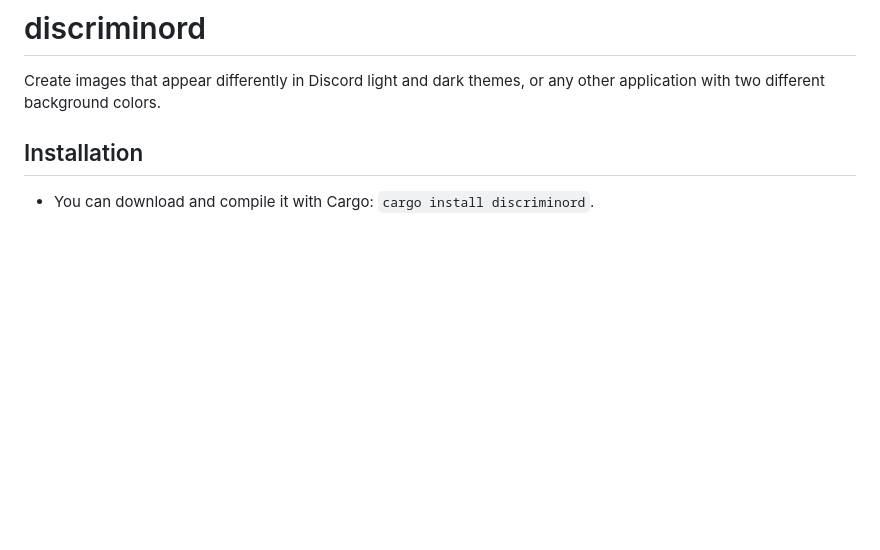
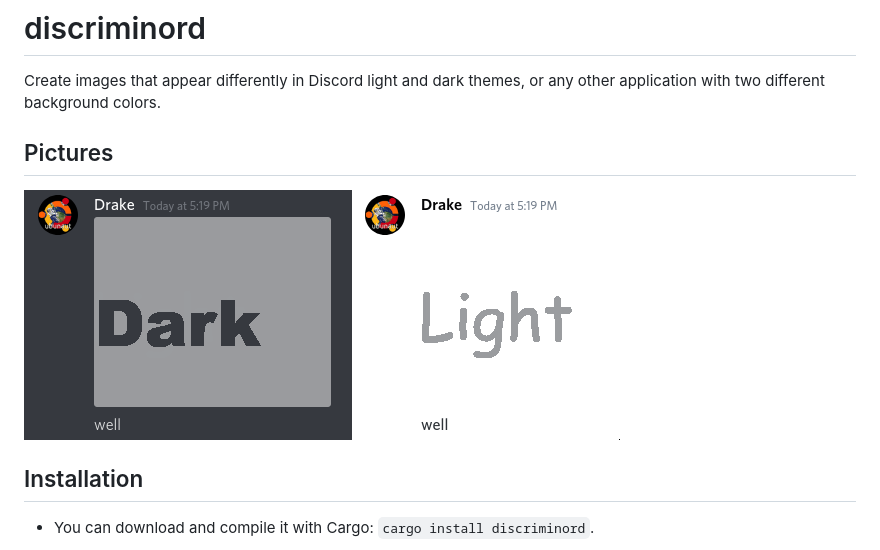
Before and after one commit to agausmann/discriminord, a Markdown page: README.md, the part around the change. GitHub-like rendering; pictures changed too: pics/dar.png (added), pics/lit.png (added); blank space fills up the shorter version.

Commit message:
add images to readme

```diff
--- a/README.md
+++ b/README.md
@@ -2,6 +2,12 @@
 
 Create images that appear differently in Discord light and dark themes, or any
 other application with two different background colors.
+
+## Pictures
+
+![Dark Mode](pics/dar.png)
+![Light Mode](pics/lit.png)
+
 
 ## Installation
 
```
